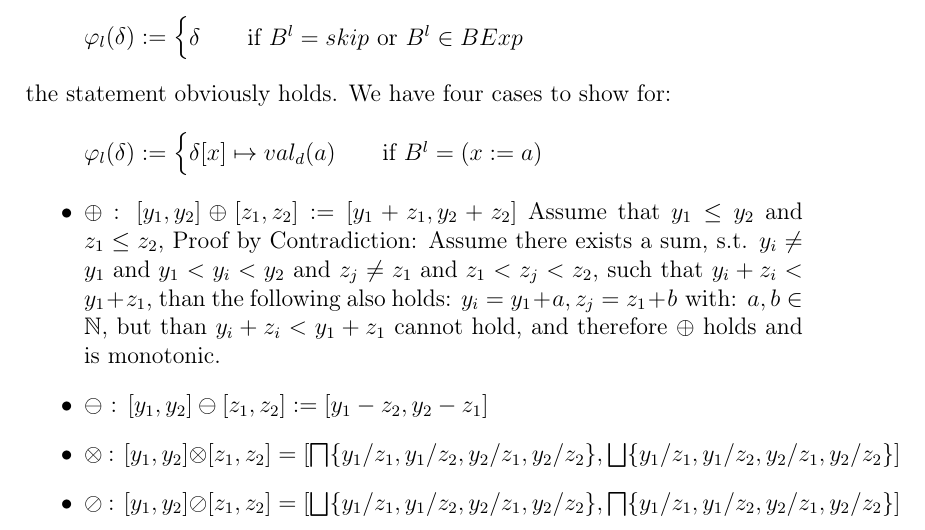
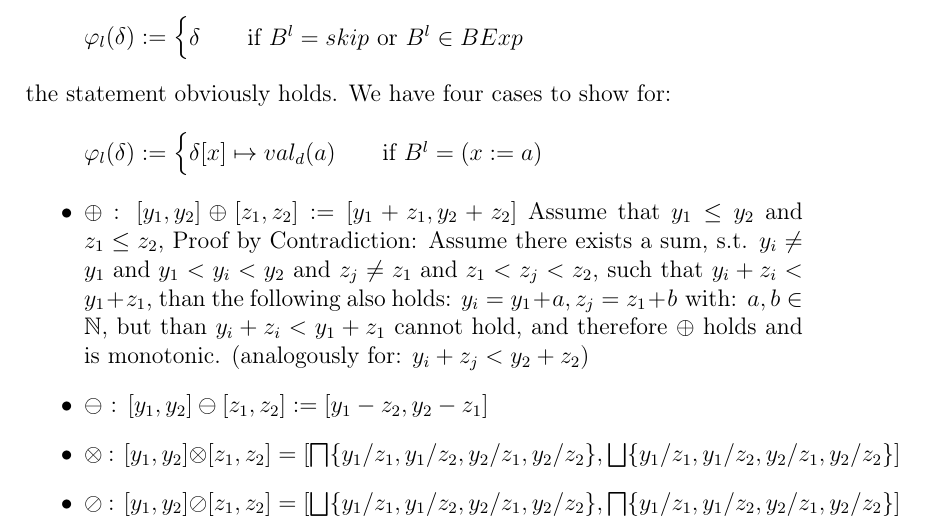
Before and after one commit to owestphal/SPA-WS16-17, a LaTeX document (Ex5/solution05.tex): part of page 1 of 4, cut so that both start at the same text. Compiled offline with pdfLaTeX.

Commit message:
fix: 1b oplus proof

```diff
--- a/Ex5/solution05.tex
+++ b/Ex5/solution05.tex
@@ -56,7 +56,7 @@ We have four cases to show for:
   \end{cases}
 \]
 \begin{itemize}
-	\item{$\oplus$ :} $[y_1,y_2] \oplus [z_1,z_2] := [y_1+z_1,y_2+z_2]$ Assume that $y_1 \leq y_2$ and $z_1 \leq z_2$, Proof by Contradiction: Assume there exists a sum, s.t. $y_i \neq y_1 \text{ and } y_1<y_i<y_2$ and $z_j \neq z_1 \text{ and } z_1<z_j<z_2$, such that $y_i+z_i<y_1+z_1$, than the following also holds: $y_i=y_1+a,z_j=z_1+b \text{ with: } a,b\in \mathbb{N}$, but than $y_i+z_i<y_1+z_1$ cannot hold, and therefore $\oplus$ holds and is monotonic.
+	\item{$\oplus$ :} $[y_1,y_2] \oplus [z_1,z_2] := [y_1+z_1,y_2+z_2]$ Assume that $y_1 \leq y_2$ and $z_1 \leq z_2$, Proof by Contradiction: Assume there exists a sum, s.t. $y_i \neq y_1 \text{ and } y_1<y_i<y_2$ and $z_j \neq z_1 \text{ and } z_1<z_j<z_2$, such that $y_i+z_i<y_1+z_1$, than the following also holds: $y_i=y_1+a,z_j=z_1+b \text{ with: } a,b\in \mathbb{N}$, but than $y_i+z_i<y_1+z_1$ cannot hold, and therefore $\oplus$ holds and is monotonic. (analogously for: $y_i+z_j<y_2+z_2$)
 	\item{$\ominus$ :} $[y_1,y_2] \ominus [z_1,z_2] := [y_1-z_2,y_2-z_1]$
 	\item{$\otimes$ :} $[y_1,y_2] \otimes [z_1,z_2]=[\bigsqcap\{y_1/z_1,y_1/z_2,y_2/z_1,y_2/z_2\},\bigsqcup\{y_1/z_1,y_1/z_2,y_2/z_1,y_2/z_2\}]$
 	\item{$\oslash$ :} $[y_1,y_2] \oslash [z_1,z_2]=[\bigsqcup\{y_1/z_1,y_1/z_2,y_2/z_1,y_2/z_2\},\bigsqcap\{y_1/z_1,y_1/z_2,y_2/z_1,y_2/z_2\}]$
```
